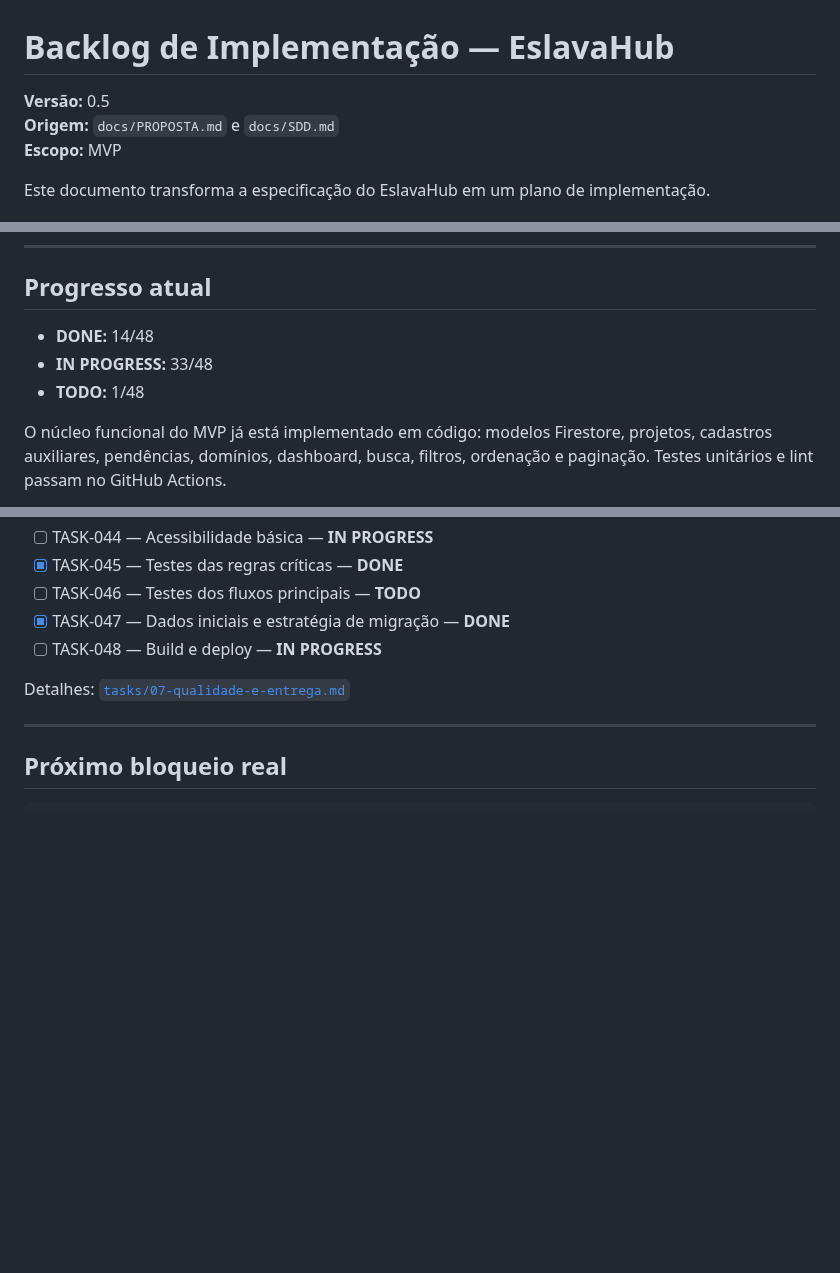
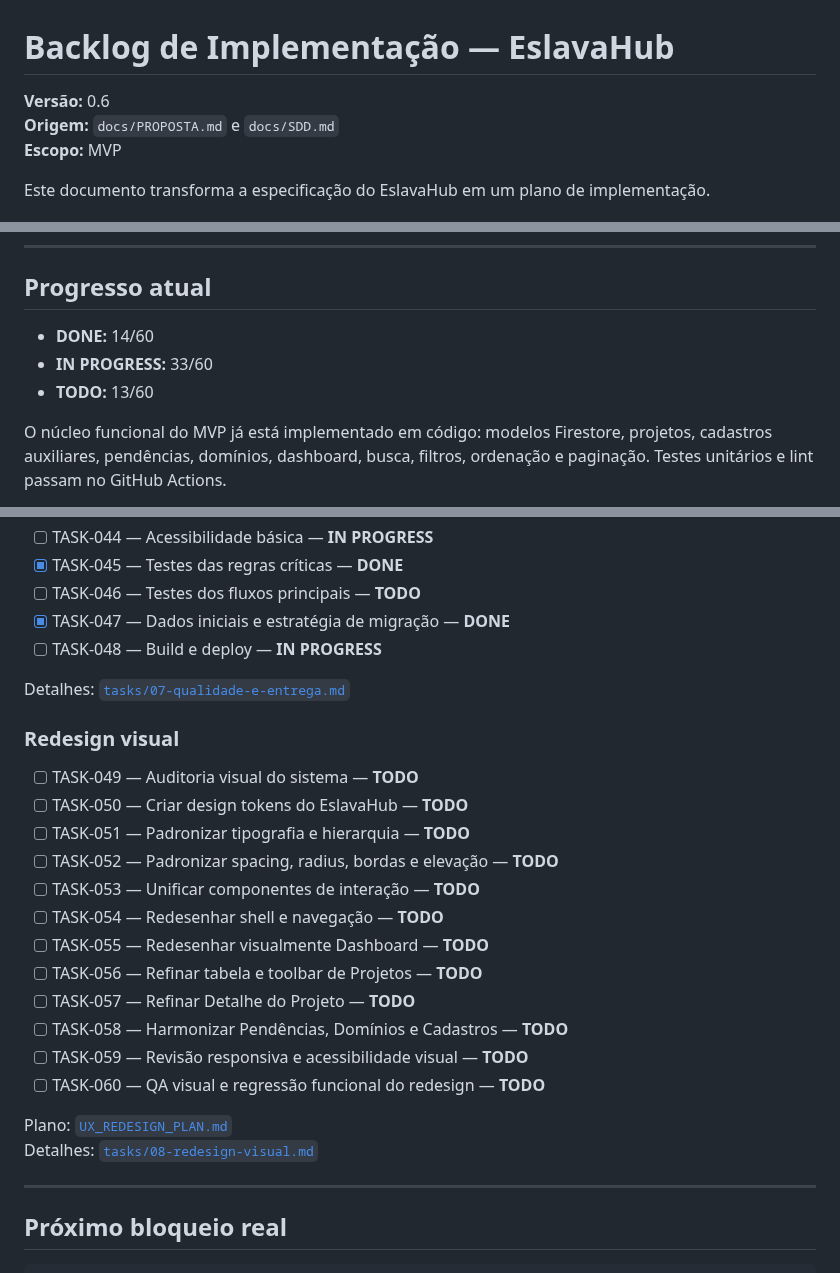
Before and after one commit to abnereslava/eslavahub, a Markdown page: docs/TASKS.md, 3 parts joined by grey strips. GitHub-like rendering; blank space fills up the shorter version.

Commit message:
docs: add visual redesign milestone

```diff
--- a/docs/TASKS.md
+++ b/docs/TASKS.md
@@ -1,6 +1,6 @@
 # Backlog de Implementação — EslavaHub
 
-**Versão:** 0.5
+**Versão:** 0.6
 **Origem:** `docs/PROPOSTA.md` e `docs/SDD.md`
 **Escopo:** MVP
 
@@ -19,9 +19,9 @@ Prioridades: `P0` essencial, `P1` necessária ao MVP e `P2` melhoria importante.
 
 ## Progresso atual
 
-- **DONE:** 14/48
-- **IN PROGRESS:** 33/48
-- **TODO:** 1/48
+- **DONE:** 14/60
+- **IN PROGRESS:** 33/60
+- **TODO:** 13/60
 
 O núcleo funcional do MVP já está implementado em código: modelos Firestore, projetos, cadastros auxiliares, pendências, domínios, dashboard, busca, filtros, ordenação e paginação. Testes unitários e lint passam no GitHub Actions.
 
@@ -131,6 +132,24 @@ Detalhes: [`tasks/06-consulta-e-cadastros.md`](tasks/06-consulta-e-cadastros.md)
 
 Detalhes: [`tasks/07-qualidade-e-entrega.md`](tasks/07-qualidade-e-entrega.md)
 
+### Redesign visual
+
+- [ ] TASK-049 — Auditoria visual do sistema — **TODO**
+- [ ] TASK-050 — Criar design tokens do EslavaHub — **TODO**
+- [ ] TASK-051 — Padronizar tipografia e hierarquia — **TODO**
+- [ ] TASK-052 — Padronizar spacing, radius, bordas e elevação — **TODO**
+- [ ] TASK-053 — Unificar componentes de interação — **TODO**
+- [ ] TASK-054 — Redesenhar shell e navegação — **TODO**
+- [ ] TASK-055 — Redesenhar visualmente Dashboard — **TODO**
+- [ ] TASK-056 — Refinar tabela e toolbar de Projetos — **TODO**
+- [ ] TASK-057 — Refinar Detalhe do Projeto — **TODO**
+- [ ] TASK-058 — Harmonizar Pendências, Domínios e Cadastros — **TODO**
+- [ ] TASK-059 — Revisão responsiva e acessibilidade visual — **TODO**
+- [ ] TASK-060 — QA visual e regressão funcional do redesign — **TODO**
+
+Plano: [`UX_REDESIGN_PLAN.md`](UX_REDESIGN_PLAN.md)
+Detalhes: [`tasks/08-redesign-visual.md`](tasks/08-redesign-visual.md)
+
 ---
 
 ## Próximo bloqueio real
```
Also changed, not shown: other parts of docs/TASKS.md (+1 -0 lines).
